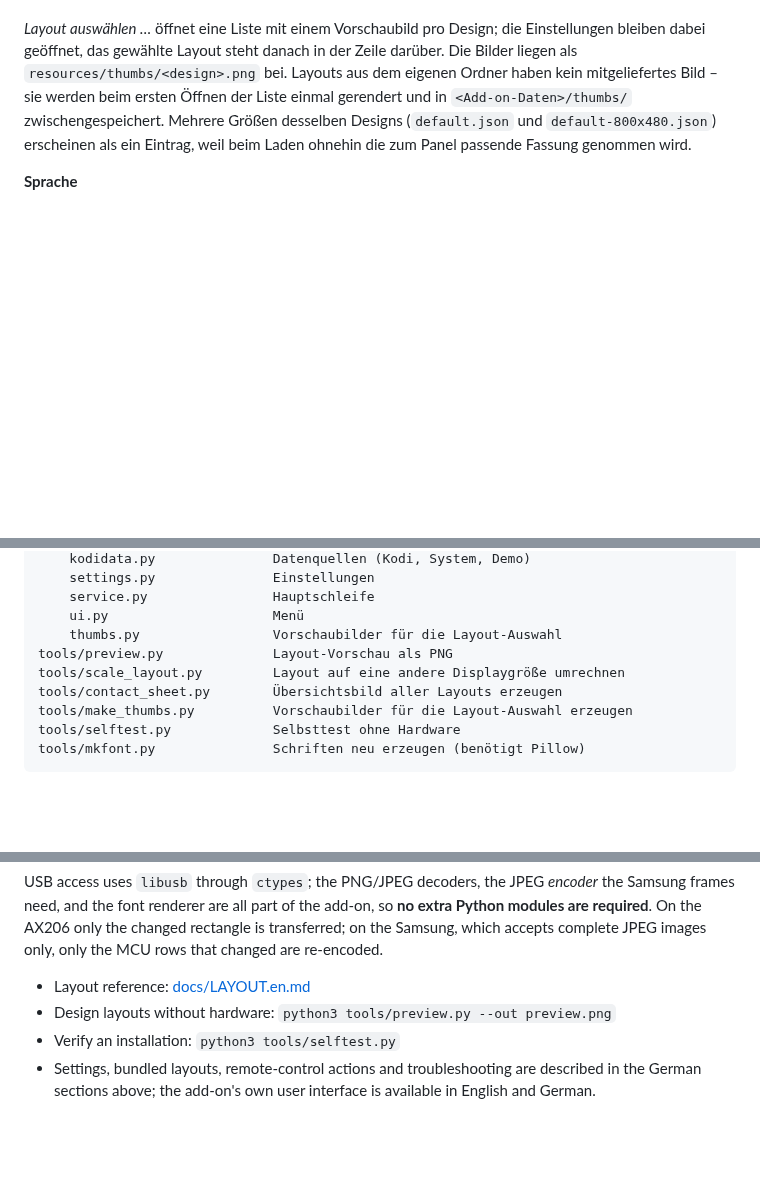
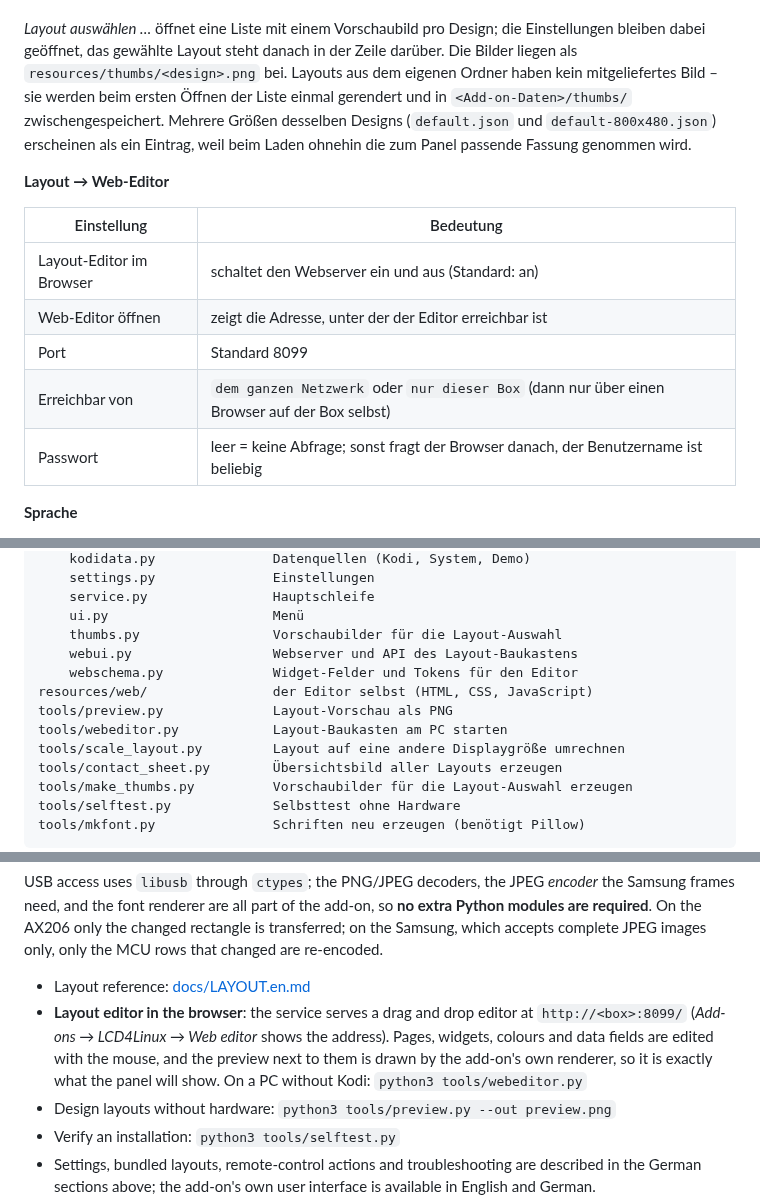
Before and after one commit to CE-Repo/script.lcd4linux, a Markdown page: README.md, 3 parts joined by grey strips. GitHub-like rendering; blank space fills up the shorter version.

```diff
--- a/README.md
+++ b/README.md
@@ -261,6 +264,16 @@ beim ersten Öffnen der Liste einmal gerendert und in
 Designs (`default.json` und `default-800x480.json`) erscheinen als ein
 Eintrag, weil beim Laden ohnehin die zum Panel passende Fassung genommen wird.
 
+**Layout → Web-Editor**
+
+| Einstellung | Bedeutung |
+|---|---|
+| Layout-Editor im Browser | schaltet den Webserver ein und aus (Standard: an) |
+| Web-Editor öffnen | zeigt die Adresse, unter der der Editor erreichbar ist |
+| Port | Standard 8099 |
+| Erreichbar von | `dem ganzen Netzwerk` oder `nur dieser Box` (dann nur über einen Browser auf der Box selbst) |
+| Passwort | leer = keine Abfrage; sonst fragt der Browser danach, der Benutzername ist beliebig |
+
 **Sprache**
 
 Es gibt nichts einzustellen: Das Add-on folgt der Sprache von Kodi. Die
@@ -575,7 +657,11 @@ resources/lib/lcd4linux/
     service.py                Hauptschleife
     ui.py                     Menü
     thumbs.py                 Vorschaubilder für die Layout-Auswahl
+    webui.py                  Webserver und API des Layout-Baukastens
+    webschema.py              Widget-Felder und Tokens für den Editor
+resources/web/                der Editor selbst (HTML, CSS, JavaScript)
 tools/preview.py              Layout-Vorschau als PNG
+tools/webeditor.py            Layout-Baukasten am PC starten
 tools/scale_layout.py         Layout auf eine andere Displaygröße umrechnen
 tools/contact_sheet.py        Übersichtsbild aller Layouts erzeugen
 tools/make_thumbs.py          Vorschaubilder für die Layout-Auswahl erzeugen
@@ -604,6 +690,12 @@ changed rectangle is transferred; on the Samsung, which accepts complete JPEG
 images only, only the MCU rows that changed are re-encoded.
 
 * Layout reference: [docs/LAYOUT.en.md](docs/LAYOUT.en.md)
+* **Layout editor in the browser**: the service serves a drag and drop editor
+  at `http://<box>:8099/` (*Add-ons → LCD4Linux → Web editor* shows the
+  address). Pages, widgets, colours and data fields are edited with the
+  mouse, and the preview next to them is drawn by the add-on's own renderer,
+  so it is exactly what the panel will show. On a PC without Kodi:
+  `python3 tools/webeditor.py`
 * Design layouts without hardware: `python3 tools/preview.py --out preview.png`
 * Verify an installation: `python3 tools/selftest.py`
 * Settings, bundled layouts, remote-control actions and troubleshooting are
```
Also changed, not shown: other parts of README.md (+72 -0 lines), docs/LAYOUT.de.md (+8 -0 lines), docs/LAYOUT.en.md (+7 -0 lines), resources/screenshots/webeditor.png (added), 15 other files.
